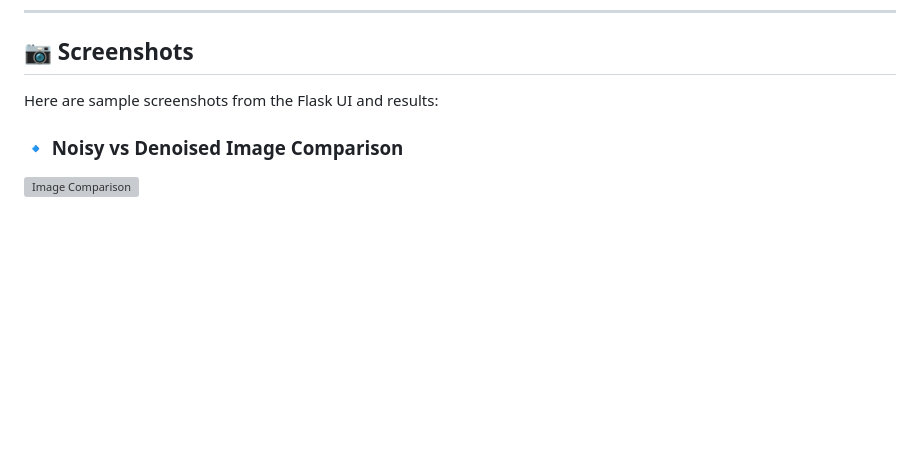
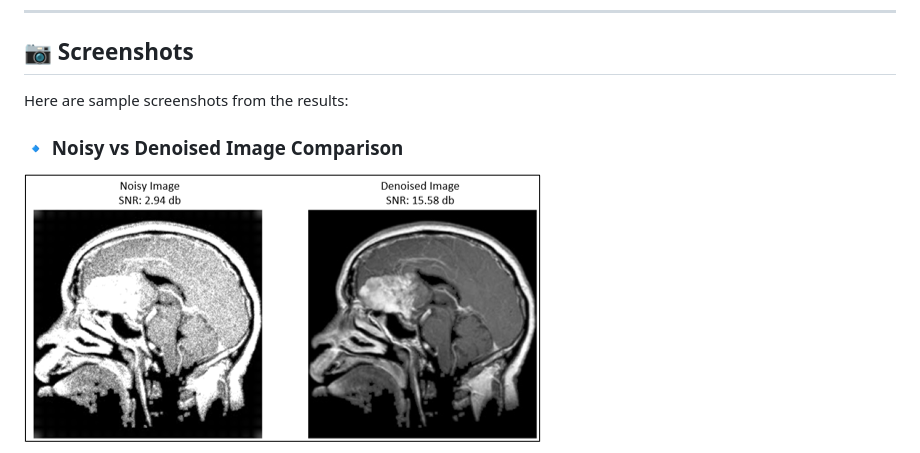
Before and after one commit to imayank45/CT-Image-Denoising, a Markdown page: README.md, the part around one of its changes. Rendered like a GitHub page; blank space fills up the shorter version; grey boxes are pictures that could not be loaded.

```diff
--- a/README.md
+++ b/README.md
@@ -78,9 +78,9 @@ CT-Image-Denoising/
 
 ## 📷 Screenshots
 
-Here are sample screenshots from the Flask UI and results:
+Here are sample screenshots from the results:
 
 
 ### 🔹 Noisy vs Denoised Image Comparison
-![Image Comparison](static/screenshots/noisy_vs_denoised.png)
+![Image Comparison](static/Picture1.png)
 
```
Also changed, not shown: other parts of README.md (+1 -2 lines).
